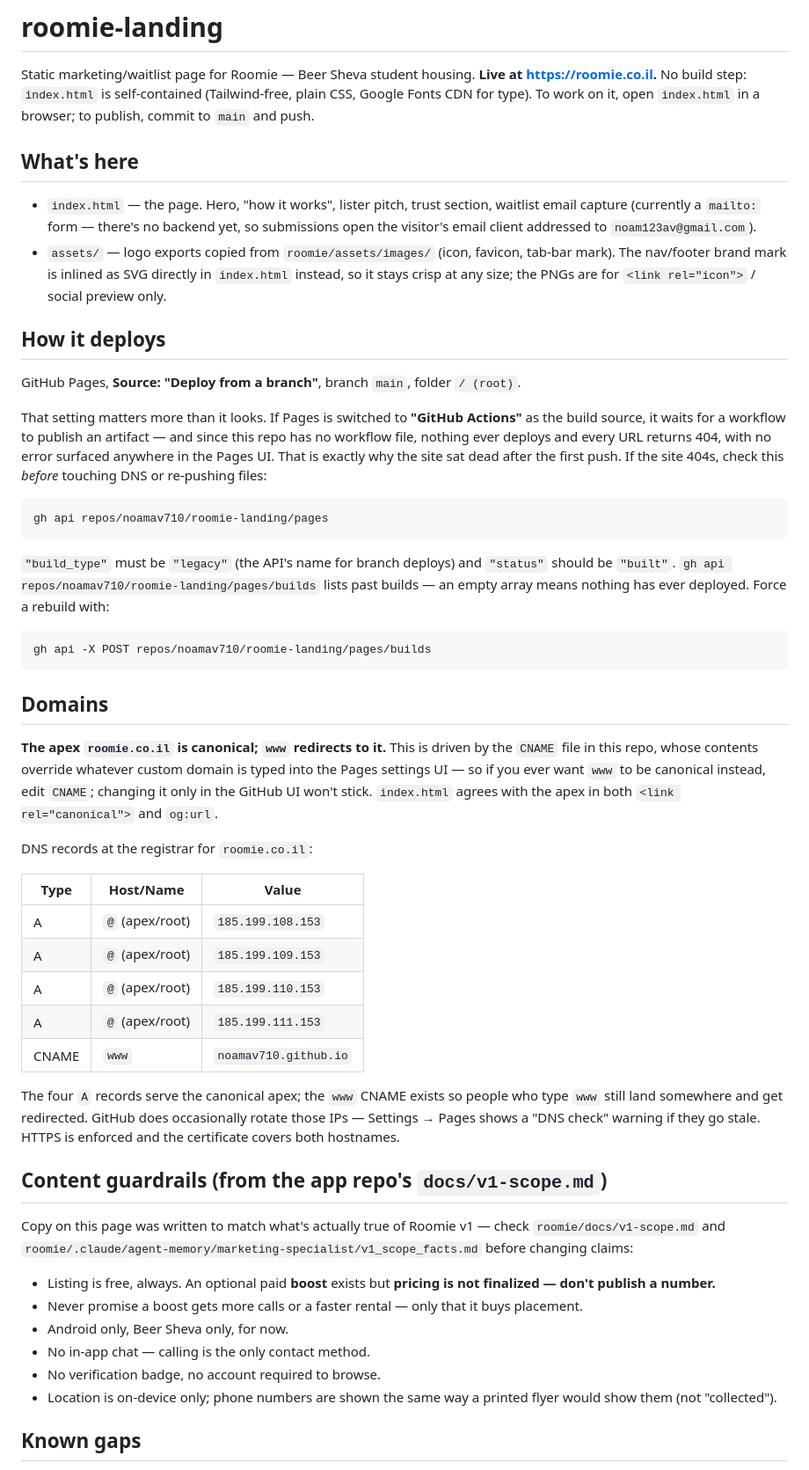
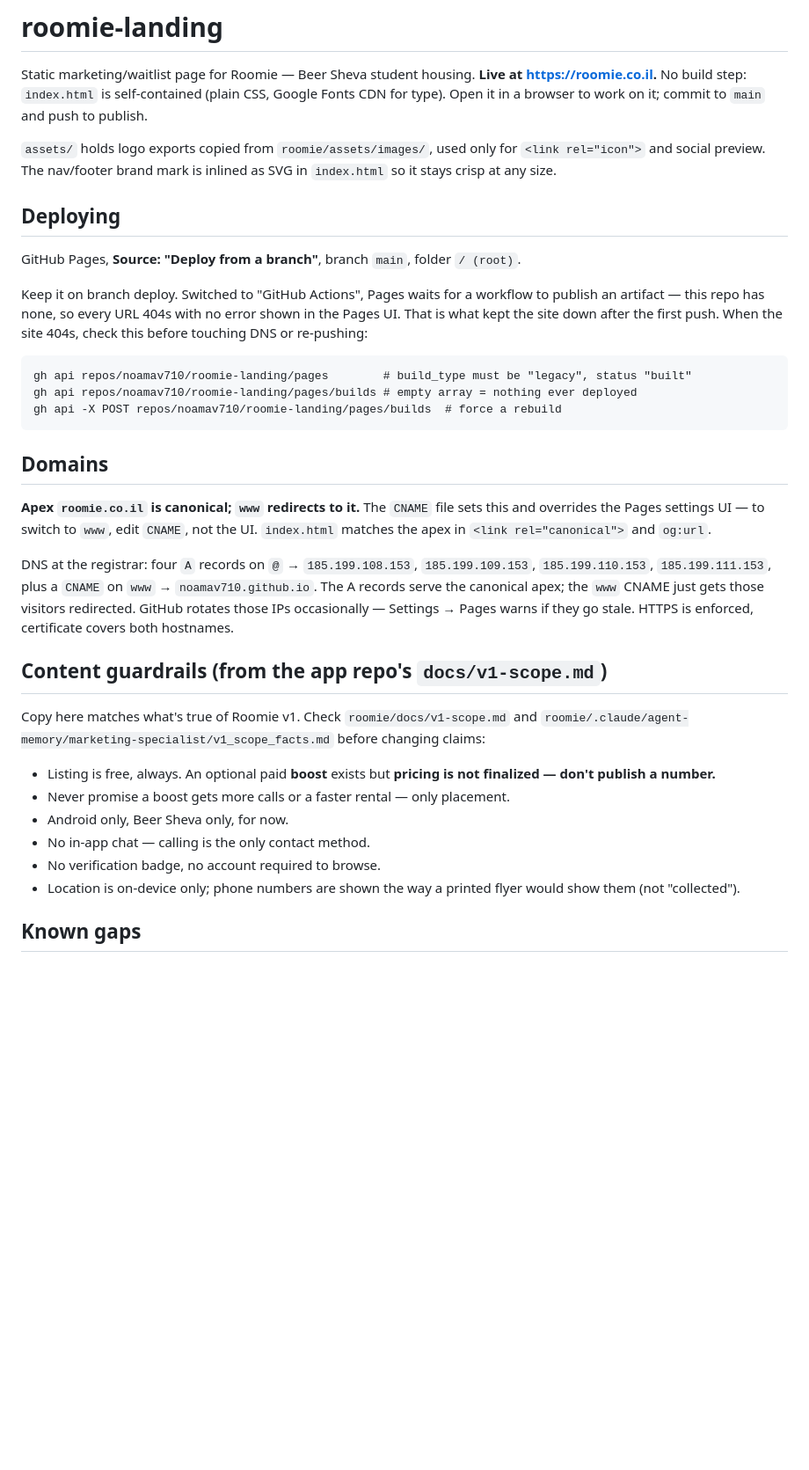
Before and after one commit to noamav710/roomie-landing, a Markdown page: README.md, the part around one of its changes. Shown at 88% size. GitHub-like rendering; blank space fills up the shorter version.

Commit message:
Tighten README
Same facts, less prose.

Co-Authored-By: Claude Fable 5 <noreply@anthropic.com>

````diff
--- a/README.md
+++ b/README.md
@@ -2,84 +2,55 @@
 
 Static marketing/waitlist page for Roomie — Beer Sheva student housing.
 **Live at https://roomie.co.il.** No build step: `index.html` is self-contained
-(Tailwind-free, plain CSS, Google Fonts CDN for type). To work on it, open
-`index.html` in a browser; to publish, commit to `main` and push.
+(plain CSS, Google Fonts CDN for type). Open it in a browser to work on it;
+commit to `main` and push to publish.
 
-## What's here
+`assets/` holds logo exports copied from `roomie/assets/images/`, used only for
+`<link rel="icon">` and social preview. The nav/footer brand mark is inlined as
+SVG in `index.html` so it stays crisp at any size.
 
-- `index.html` — the page. Hero, "how it works", lister pitch, trust
-  section, waitlist email capture (currently a `mailto:` form — there's no
-  backend yet, so submissions open the visitor's email client addressed to
-  `noam123av@gmail.com`).
-- `assets/` — logo exports copied from `roomie/assets/images/` (icon,
-  favicon, tab-bar mark). The nav/footer brand mark is inlined as SVG
-  directly in `index.html` instead, so it stays crisp at any size; the PNGs
-  are for `<link rel="icon">` / social preview only.
+## Deploying
 
-## How it deploys
+GitHub Pages, **Source: "Deploy from a branch"**, branch `main`, folder `/ (root)`.
 
-GitHub Pages, **Source: "Deploy from a branch"**, branch `main`, folder
-`/ (root)`.
-
-That setting matters more than it looks. If Pages is switched to **"GitHub
-Actions"** as the build source, it waits for a workflow to publish an artifact —
-and since this repo has no workflow file, nothing ever deploys and every URL
-returns 404, with no error surfaced anywhere in the Pages UI. That is exactly
-why the site sat dead after the first push. If the site 404s, check this
-*before* touching DNS or re-pushing files:
+Keep it on branch deploy. Switched to "GitHub Actions", Pages waits for a
+workflow to publish an artifact — this repo has none, so every URL 404s with no
+error shown in the Pages UI. That is what kept the site down after the first
+push. When the site 404s, check this before touching DNS or re-pushing:
 
 ```
-gh api repos/noamav710/roomie-landing/pages
-```
-
-`"build_type"` must be `"legacy"` (the API's name for branch deploys) and
-`"status"` should be `"built"`. `gh api repos/noamav710/roomie-landing/pages/builds`
-lists past builds — an empty array means nothing has ever deployed. Force a
-rebuild with:
-
-```
-gh api -X POST repos/noamav710/roomie-landing/pages/builds
+gh api repos/noamav710/roomie-landing/pages        # build_type must be "legacy", status "built"
+gh api repos/noamav710/roomie-landing/pages/builds # empty array = nothing ever deployed
+gh api -X POST repos/noamav710/roomie-landing/pages/builds  # force a rebuild
 ```
 
 ## Domains
 
-**The apex `roomie.co.il` is canonical; `www` redirects to it.** This is driven
-by the `CNAME` file in this repo, whose contents override whatever custom domain
-is typed into the Pages settings UI — so if you ever want `www` to be canonical
-instead, edit `CNAME`; changing it only in the GitHub UI won't stick.
-`index.html` agrees with the apex in both `<link rel="canonical">` and `og:url`.
+**Apex `roomie.co.il` is canonical; `www` redirects to it.** The `CNAME` file
+sets this and overrides the Pages settings UI — to switch to `www`, edit `CNAME`,
+not the UI. `index.html` matches the apex in `<link rel="canonical">` and `og:url`.
 
-DNS records at the registrar for `roomie.co.il`:
-
-| Type | Host/Name | Value |
-|---|---|---|
-| A | `@` (apex/root) | `185.199.108.153` |
-| A | `@` (apex/root) | `185.199.109.153` |
-| A | `@` (apex/root) | `185.199.110.153` |
-| A | `@` (apex/root) | `185.199.111.153` |
-| CNAME | `www` | `noamav710.github.io` |
-
-The four `A` records serve the canonical apex; the `www` CNAME exists so people
-who type `www` still land somewhere and get redirected. GitHub does occasionally
-rotate those IPs — Settings → Pages shows a "DNS check" warning if they go
-stale. HTTPS is enforced and the certificate covers both hostnames.
+DNS at the registrar: four `A` records on `@` → `185.199.108.153`,
+`185.199.109.153`, `185.199.110.153`, `185.199.111.153`, plus a `CNAME` on `www`
+→ `noamav710.github.io`. The A records serve the canonical apex; the `www` CNAME
+just gets those visitors redirected. GitHub rotates those IPs occasionally —
+Settings → Pages warns if they go stale. HTTPS is enforced, certificate covers
+both hostnames.
 
 ## Content guardrails (from the app repo's `docs/v1-scope.md`)
 
-Copy on this page was written to match what's actually true of Roomie v1 —
-check `roomie/docs/v1-scope.md` and
+Copy here matches what's true of Roomie v1. Check `roomie/docs/v1-scope.md` and
 `roomie/.claude/agent-memory/marketing-specialist/v1_scope_facts.md` before
 changing claims:
 
-- Listing is free, always. An optional paid **boost** exists but **pricing
-  is not finalized — don't publish a number.**
-- Never promise a boost gets more calls or a faster rental — only that it
-  buys placement.
+- Listing is free, always. An optional paid **boost** exists but **pricing is
+  not finalized — don't publish a number.**
+- Never promise a boost gets more calls or a faster rental — only placement.
 - Android only, Beer Sheva only, for now.
 - No in-app chat — calling is the only contact method.
 - No verification badge, no account required to browse.
-- Location is on-device only; phone numbers are shown the same way a
-  printed flyer would show them (not "collected").
+- Location is on-device only; phone numbers are shown the way a printed flyer
+  would show them (not "collected").
 
 ## Known gaps
 
````
Also changed, not shown: other parts of README.md (+18 -25 lines).
